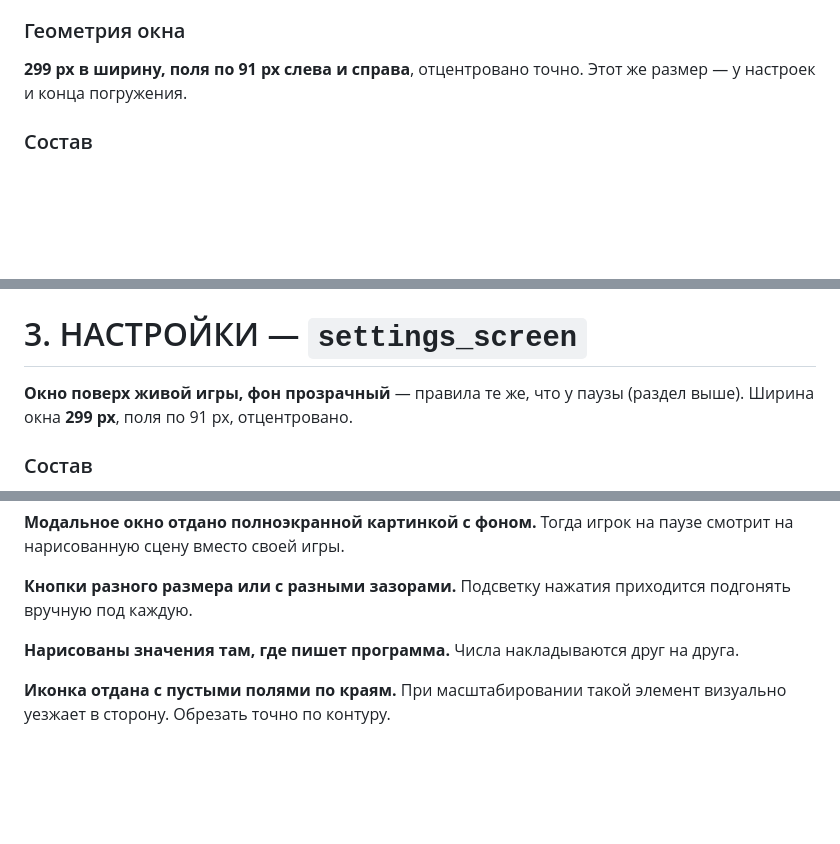
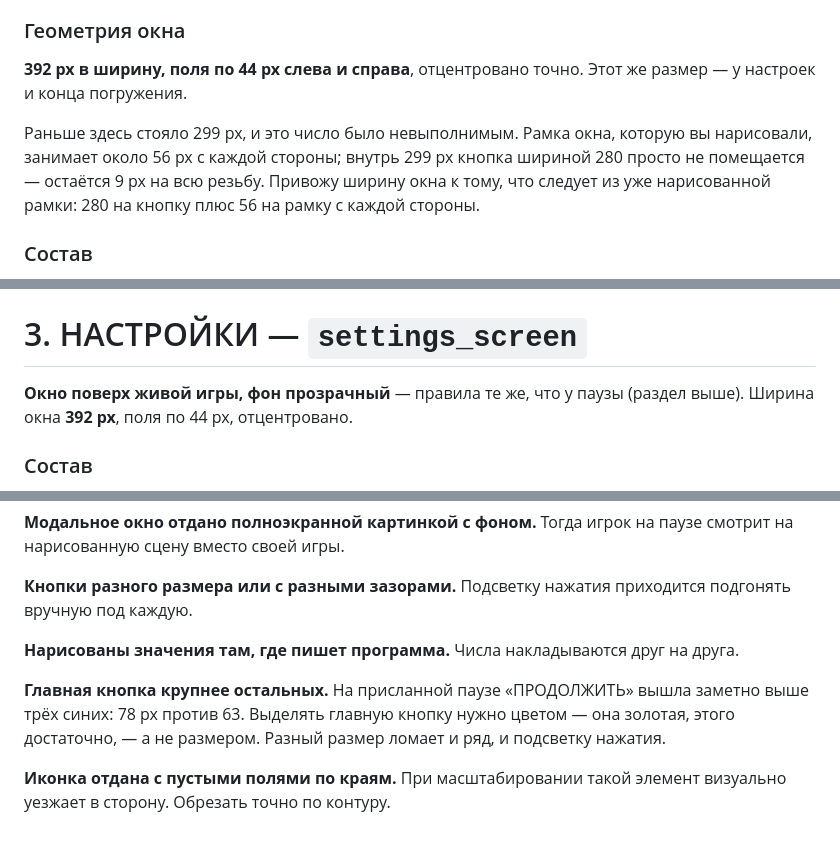
Before and after one commit to mvepurash/deep-dive, a Markdown page: docs/tz_screens_ru.md, 3 parts joined by grey strips. GitHub-like rendering; blank space fills up the shorter version.

Commit message:
ТЗ на заставки: ширина окна 299 -> 392 px, и это моя правка, не художника
Замер присланной паузы показал, что число 299 было невыполнимым.
Нарисованная рамка окна занимает около 56 px с каждой стороны, значит
внутрь 299 px кнопка шириной 280 не влезает — на всю резьбу остаётся
9 px. Ширина окна теперь выводится из того, что уже нарисовано:
280 на кнопку плюс по 56 на рамку, итого 392, поля по 44.

Второй раз за неделю выправляю в этом ТЗ собственное выдуманное число
по тому, что реально отрисовано: до этого так же менялся стандарт
кнопки 275x68 на замеренные 280x75.

Добавлена частая ошибка: главная кнопка крупнее остальных. На паузе
«ПРОДОЛЖИТЬ» вышла 78 px против 63 у трёх синих — выделять её нужно
цветом, он и так золотой, а не размером.

Co-Authored-By: Claude Opus 5 <noreply@anthropic.com>
Claude-Session: https://claude.ai/code/session_01PpYFCjWNdNRrAcfmkbGt6g

```diff
--- a/docs/tz_screens_ru.md
+++ b/docs/tz_screens_ru.md
@@ -134,8 +134,14 @@
 
 ### Геометрия окна
 
-**299 px в ширину, поля по 91 px слева и справа**, отцентровано точно.
+**392 px в ширину, поля по 44 px слева и справа**, отцентровано точно.
 Этот же размер — у настроек и конца погружения.
+
+Раньше здесь стояло 299 px, и это число было невыполнимым. Рамка окна,
+которую вы нарисовали, занимает около 56 px с каждой стороны; внутрь
+299 px кнопка шириной 280 просто не помещается — остаётся 9 px на всю
+резьбу. Привожу ширину окна к тому, что следует из уже нарисованной
+рамки: 280 на кнопку плюс 56 на рамку с каждой стороны.
 
 ### Состав
 
@@ -166,7 +172,7 @@
 # 3. НАСТРОЙКИ — `settings_screen`
 
 **Окно поверх живой игры, фон прозрачный** — правила те же, что у паузы
-(раздел выше). Ширина окна **299 px**, поля по 91 px, отцентровано.
+(раздел выше). Ширина окна **392 px**, поля по 44 px, отцентровано.
 
 ### Состав
 
@@ -256,5 +262,10 @@
 **Нарисованы значения там, где пишет программа.** Числа накладываются друг
 на друга.
 
+**Главная кнопка крупнее остальных.** На присланной паузе «ПРОДОЛЖИТЬ»
+вышла заметно выше трёх синих: 78 px против 63. Выделять главную кнопку
+нужно цветом — она золотая, этого достаточно, — а не размером. Разный
+размер ломает и ряд, и подсветку нажатия.
+
 **Иконка отдана с пустыми полями по краям.** При масштабировании такой
 элемент визуально уезжает в сторону. Обрезать точно по контуру.
```
Also changed, not shown: other parts of docs/tz_screens_ru.md (+1 -1 lines).
